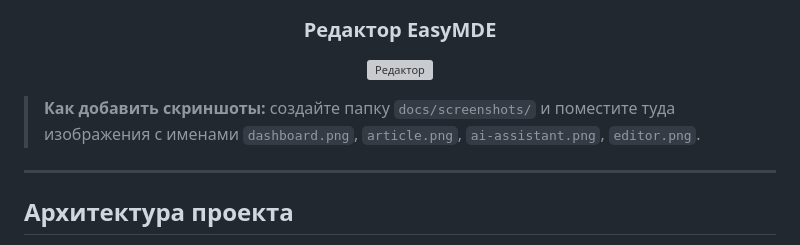
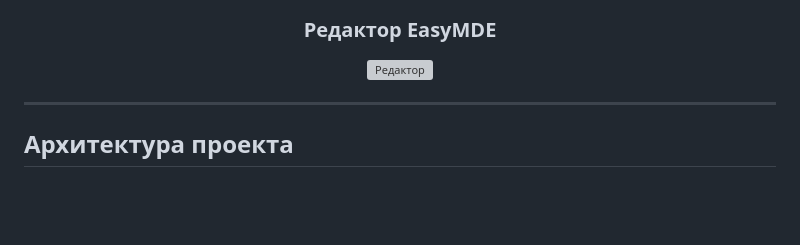
Before and after one commit to titaanxxx/knowledge_base, a Markdown page: README.md, the part around the change. Drawn GitHub-style; blank space fills up the shorter version; grey boxes are pictures that could not be loaded.

Commit message:
finalize README.md

```diff
--- a/README.md
+++ b/README.md
@@ -107,8 +107,6 @@
 ![Редактор](docs/screenshots/editor.png)
 
 </div>
-
-> **Как добавить скриншоты:** создайте папку `docs/screenshots/` и поместите туда изображения с именами `dashboard.png`, `article.png`, `ai-assistant.png`, `editor.png`.
 
 ---
 
```
